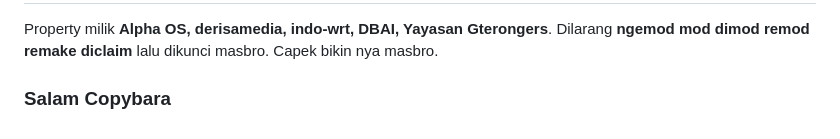
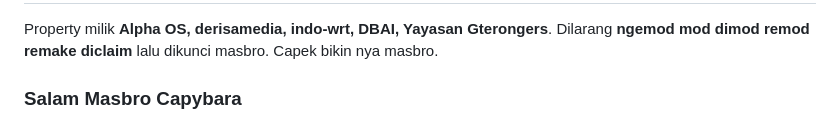
Before and after one commit to derisamedia/alpha-os-X-NETDATA, a Markdown page: README.md, the part around the change. GitHub-like rendering.

```diff
--- a/README.md
+++ b/README.md
@@ -99,4 +99,4 @@ Buat yang mau donasi silahkan masbro
 
 Property milik **Alpha OS, derisamedia, indo-wrt, DBAI, Yayasan Gterongers**. Dilarang **ngemod mod dimod remod remake diclaim** lalu dikunci masbro. Capek bikin nya masbro.
 
-### Salam Copybara
+### Salam Masbro Capybara
```
